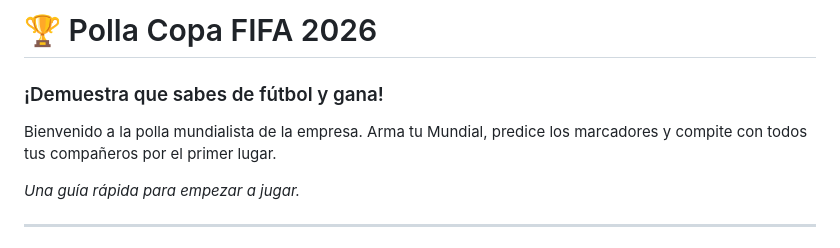
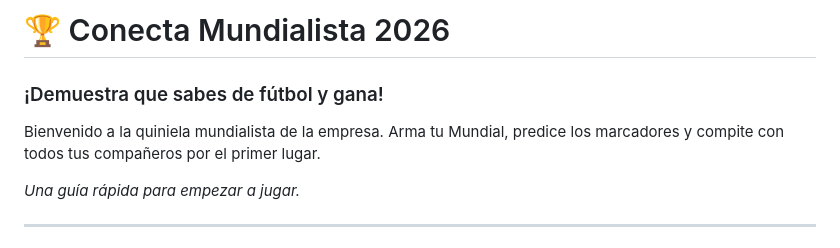
Before and after one commit to AngheloJM/conecta-world-cup-predictor, a Markdown page: PRESENTACION.md, the part around the change. Drawn GitHub-style.

```diff
--- a/PRESENTACION.md
+++ b/PRESENTACION.md
@@ -7,11 +7,11 @@
   Colores de marca: naranja #FF6B00 sobre azul noche #0E1E47. Estilo deportivo y festivo. ⚽
 -->
 
-# 🏆 Polla Copa FIFA 2026
+# 🏆 Conecta Mundialista 2026
 
 ### ¡Demuestra que sabes de fútbol y gana!
 
-Bienvenido a la polla mundialista de la empresa. Arma tu Mundial, predice los
+Bienvenido a la quiniela mundialista de la empresa. Arma tu Mundial, predice los
 marcadores y compite con todos tus compañeros por el primer lugar.
 
 *Una guía rápida para empezar a jugar.*
```
Also changed, not shown: FUNCIONAMIENTO.md (+1 -1 lines), README.md (+2 -2 lines), celular.png (added), 3 other files.
